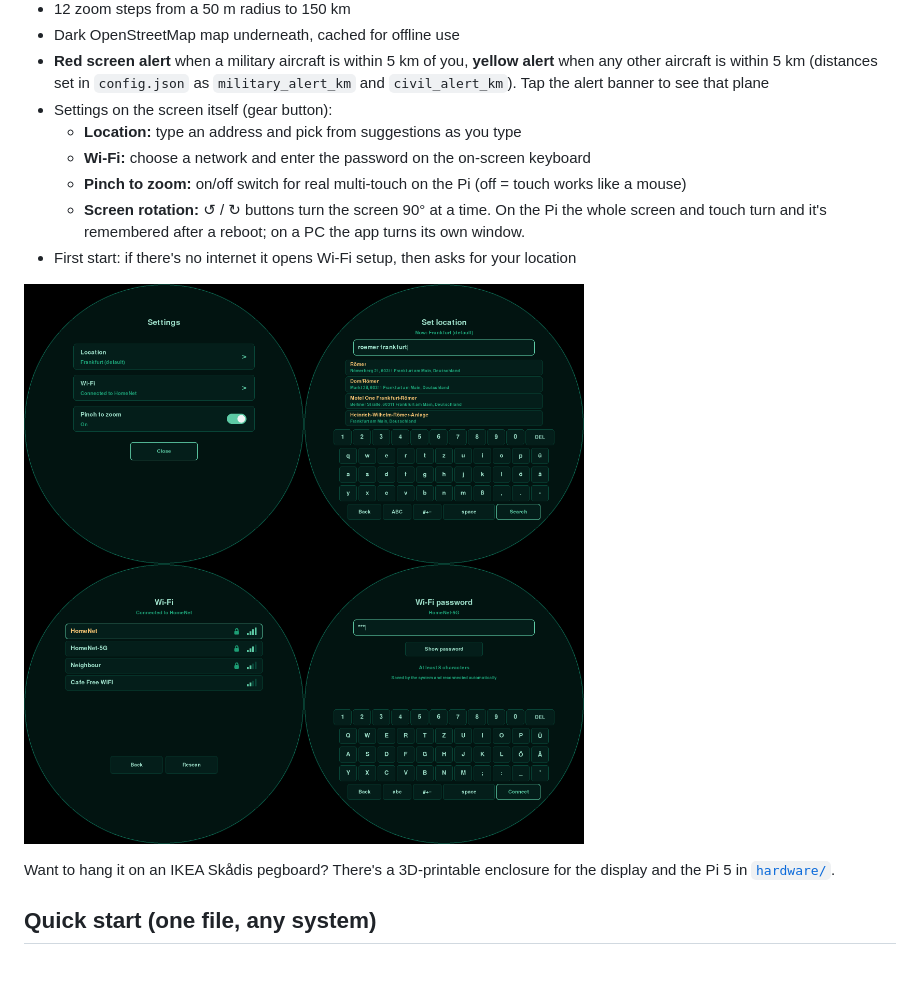
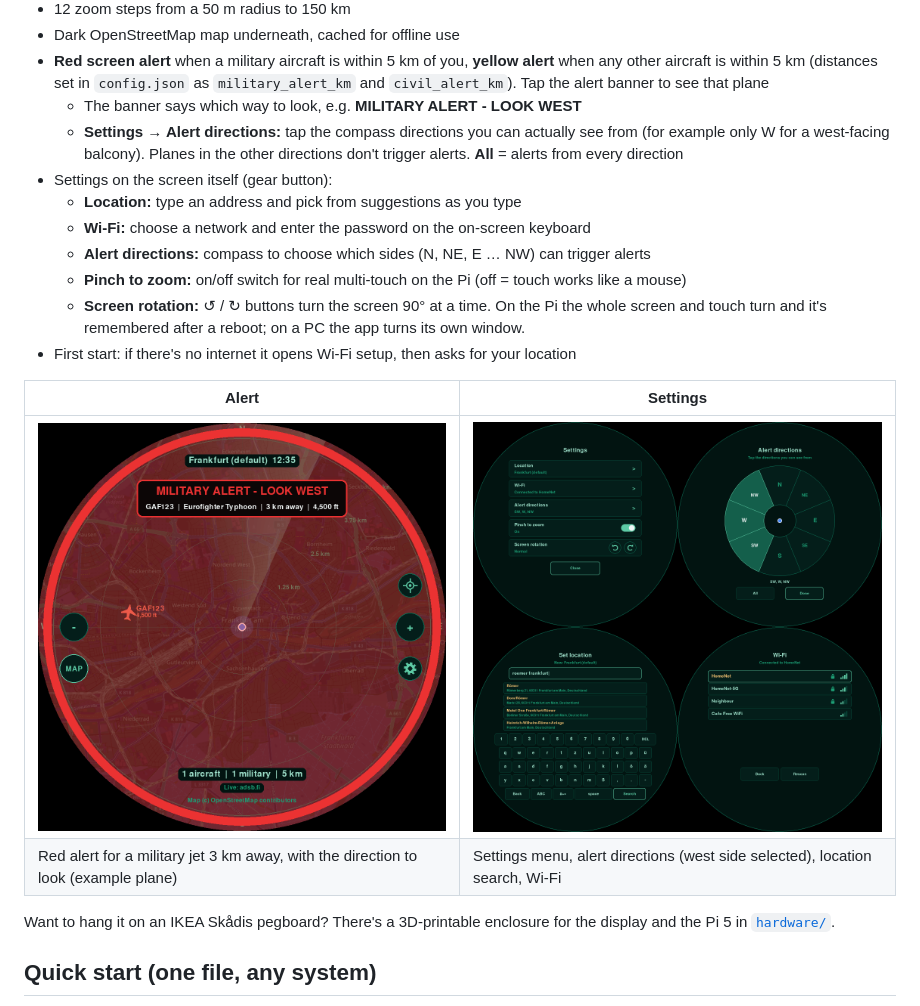
Before and after one commit to siddhesh1008/sky-radar, a Markdown page: README.md, the part around the change. GitHub-like rendering; pictures changed too: docs/alert.png (added), docs/settings.png; blank space fills up the shorter version.

```diff
--- a/README.md
+++ b/README.md
@@ -24,15 +24,22 @@ Built for the Waveshare 5" round 1080x1080 HDMI touch display, but it runs on an
 - Dark OpenStreetMap map underneath, cached for offline use
 - **Red screen alert** when a military aircraft is within 5 km of you, **yellow alert** when any other aircraft is within 5 km
   (distances set in `config.json` as `military_alert_km` and `civil_alert_km`). Tap the alert banner to see that plane
+  - The banner says which way to look, e.g. **MILITARY ALERT - LOOK WEST**
+  - **Settings → Alert directions:** tap the compass directions you can actually see from (for example only W for a
+    west-facing balcony). Planes in the other directions don't trigger alerts. **All** = alerts from every direction
 - Settings on the screen itself (gear button):
   - **Location:** type an address and pick from suggestions as you type
   - **Wi-Fi:** choose a network and enter the password on the on-screen keyboard
+  - **Alert directions:** compass to choose which sides (N, NE, E … NW) can trigger alerts
   - **Pinch to zoom:** on/off switch for real multi-touch on the Pi (off = touch works like a mouse)
   - **Screen rotation:** ↺ / ↻ buttons turn the screen 90° at a time. On the Pi the whole screen and touch turn
     and it's remembered after a reboot; on a PC the app turns its own window.
 - First start: if there's no internet it opens Wi-Fi setup, then asks for your location
 
-![Settings screens](docs/settings.png)
+| Alert | Settings |
+|---|---|
+| ![Red military alert telling you to look west](docs/alert.png) | ![Settings, alert directions, location search and Wi-Fi](docs/settings.png) |
+| Red alert for a military jet 3 km away, with the direction to look (example plane) | Settings menu, alert directions (west side selected), location search, Wi-Fi |
 
 Want to hang it on an IKEA Skådis pegboard? There's a 3D-printable enclosure for the display and the Pi 5 in [`hardware/`](hardware/README.md).
 
```
Also changed, not shown: 1 other file.
